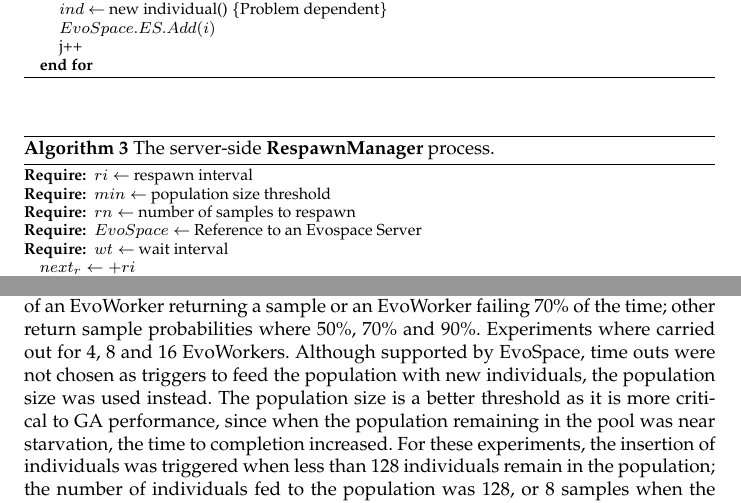
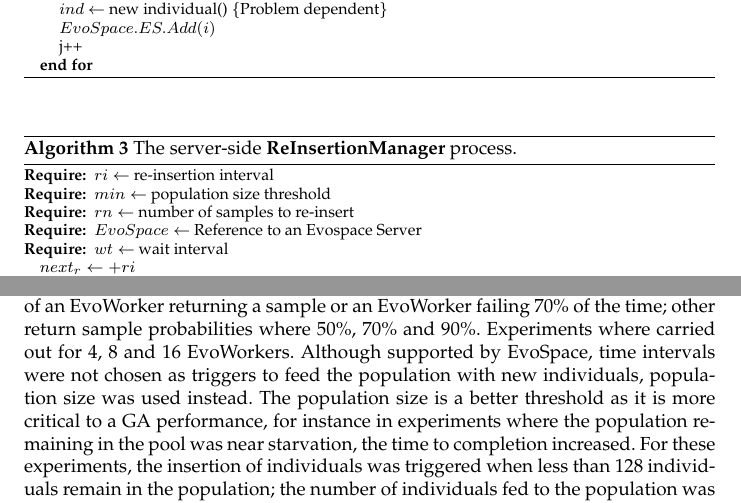
Before and after one commit to mariosky/EVOPAR-Special-Issue, a LaTeX paper (EvoSpace-Draft.tex): two parts of pages 8 and 16 of 23, joined at a grey line, cut so that both start at the same text. Compiled offline with pdfLaTeX.

Commit message:
few edits

```diff
--- a/EvoSpace-Draft.tex
+++ b/EvoSpace-Draft.tex
@@ -338,11 +338,11 @@ thus recovering the population sample.
 
 \begin{algorithm}[t]
 \label{alg:remanager}
-\caption{The server-side \textbf{RespawnManager} process.}
+\caption{The server-side \textbf{ReInsertionManager} process.}
 \begin{algorithmic}
-\REQUIRE $ri \leftarrow$ respawn interval
+\REQUIRE $ri \leftarrow$ re-insertion interval
 \REQUIRE $min \leftarrow$ population size threshold
-\REQUIRE $rn \leftarrow$ number of samples to respawn
+\REQUIRE $rn \leftarrow$ number of samples to re-insert
 \REQUIRE $EvoSpace \leftarrow$ Reference to an Evospace Server
 \REQUIRE $wt \leftarrow$ wait interval
 \STATE $next_r \leftarrow +ri$
@@ -812,10 +812,10 @@ return sample probability. In the experiments the lower probability was a 30\%
 chance of an EvoWorker returning a sample or an EvoWorker failing 70\% of the
 time; other return sample probabilities where 50\%, 70\% and 90\%. Experiments
 where carried out for 4, 8 and 16 EvoWorkers.
-Although supported by EvoSpace, time outs were not chosen as triggers
-to feed the population with new individuals, the population size was used instead.
+Although supported by EvoSpace, time intervals were not chosen as triggers
+to feed the population with new individuals, population size was used instead.
 The population size is a better threshold as it is more critical
-to GA performance, since when the population remaining in the pool was near starvation, the time to completion increased.
+to a GA performance, for instance in experiments where the population remaining in the pool was near starvation, the time to completion increased.
 For these experiments, the insertion of individuals was triggered when less than
 128 individuals remain in the population; the number of individuals fed to the
 population was 128, or 8 samples when the reinsertion algorithm was used.
```
Also changed, not shown: EvoSpace-Draft.pdf, EvoSpace-Draft.tex (8 more changed lines).
